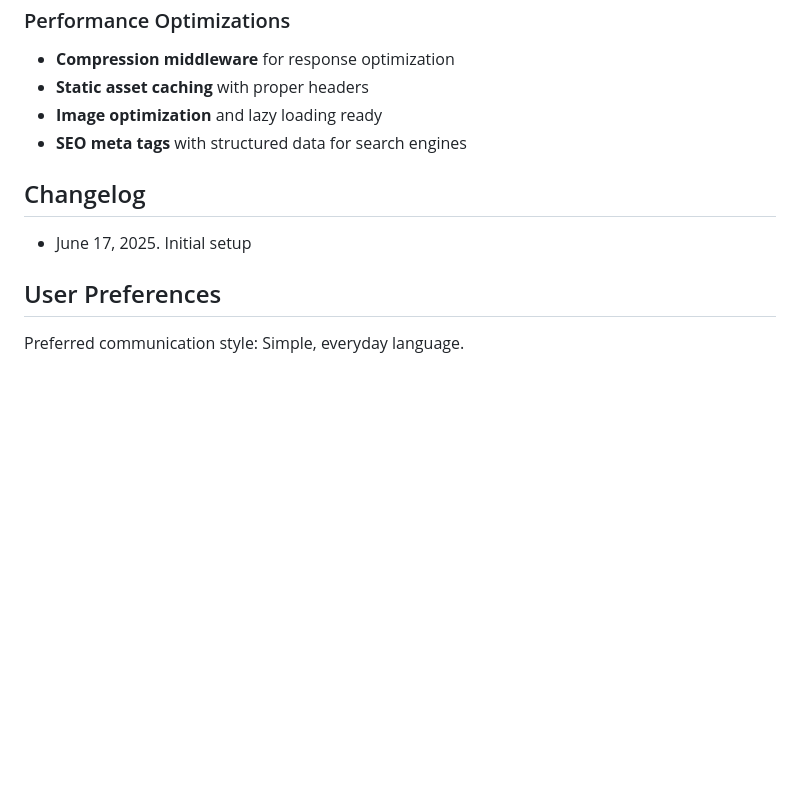
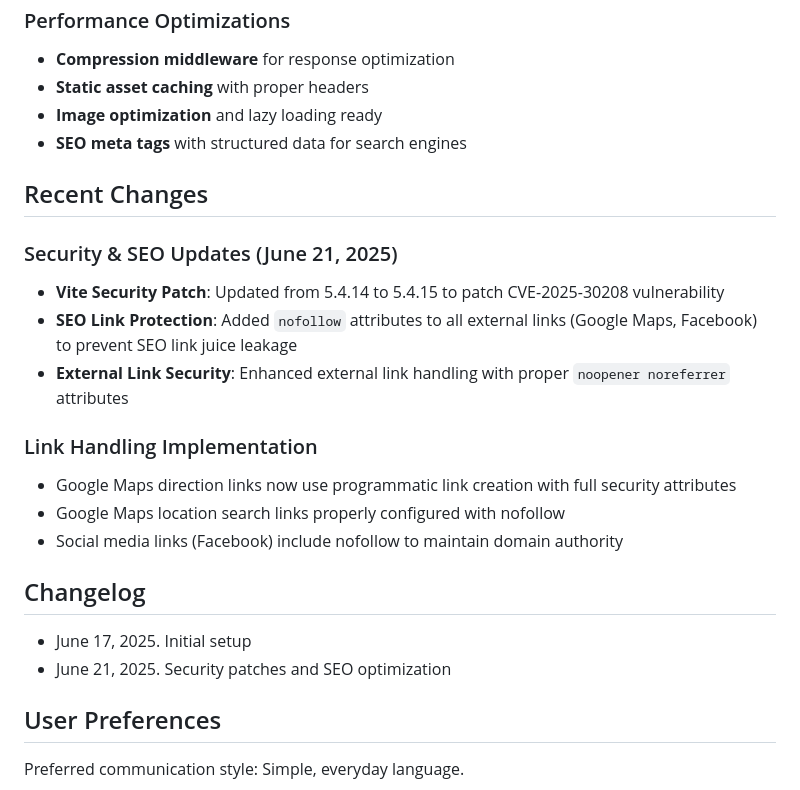
Before and after one commit to MintPrin/PhuketBusRoutes, a Markdown page: replit.md, the part around the change. Rendered like a GitHub page; blank space fills up the shorter version.

Commit message:
Improve website security and search engine optimization measures
Apply security patches and improve search engine optimization by updating external links.

Replit-Commit-Author: Agent
Replit-Commit-Session-Id: 7d5b8f8d-dee6-4215-9e84-0eba3c2ba460

```diff
--- a/replit.md
+++ b/replit.md
@@ -98,8 +98,21 @@ The application follows a modern full-stack architecture with clear separation b
 - **Image optimization** and lazy loading ready
 - **SEO meta tags** with structured data for search engines
 
+## Recent Changes
+
+### Security & SEO Updates (June 21, 2025)
+- **Vite Security Patch**: Updated from 5.4.14 to 5.4.15 to patch CVE-2025-30208 vulnerability
+- **SEO Link Protection**: Added `nofollow` attributes to all external links (Google Maps, Facebook) to prevent SEO link juice leakage
+- **External Link Security**: Enhanced external link handling with proper `noopener noreferrer` attributes
+
+### Link Handling Implementation
+- Google Maps direction links now use programmatic link creation with full security attributes
+- Google Maps location search links properly configured with nofollow
+- Social media links (Facebook) include nofollow to maintain domain authority
+
 ## Changelog
 - June 17, 2025. Initial setup
+- June 21, 2025. Security patches and SEO optimization
 
 ## User Preferences
 
```
